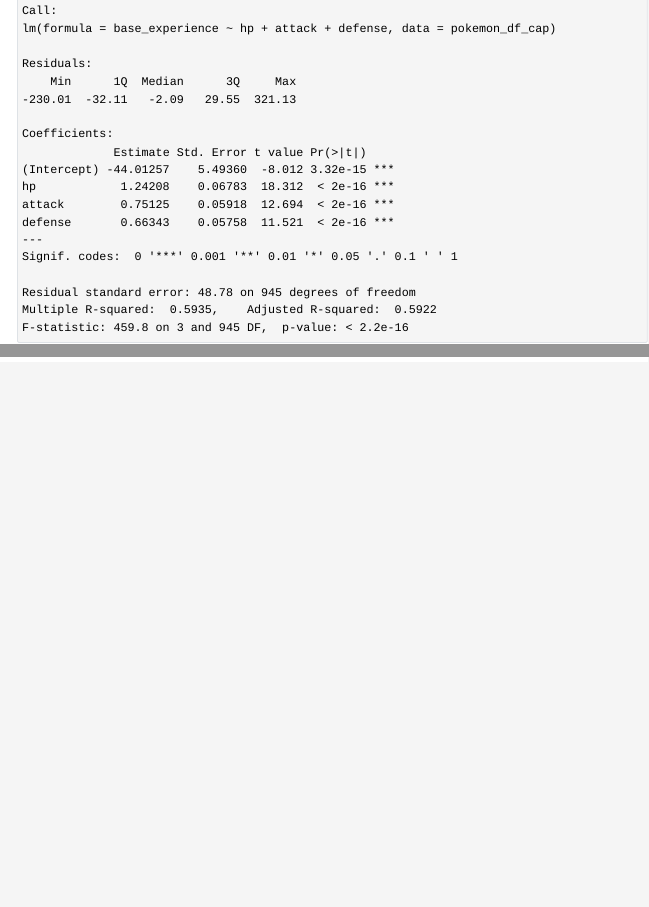
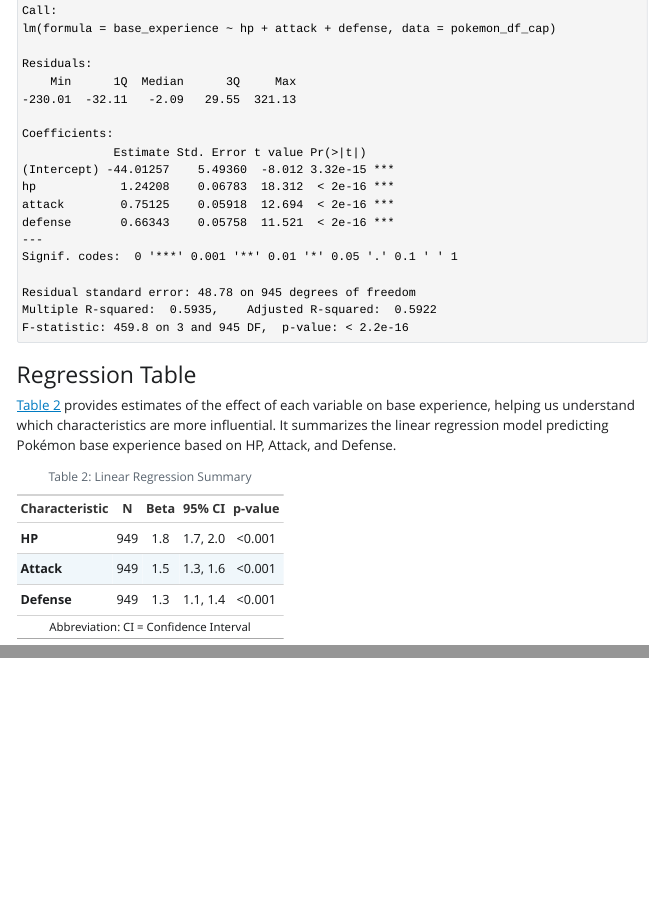
Before and after one commit to TasmiahAz/Final-Project_EPI-590R_Tasmiah, a Quarto document (gotta-catch-them-all.qmd): the page in a window 1100 px wide, from 1400 px down, and a second part further down, joined at a grey line. The pictures show the output file gotta-catch-them-all.html that the author committed with the source, opened offline; Quarto's library style sheets are replaced by a plain one without menus.

Commit message:
Added regression table in the qmd file

````diff
--- a/gotta-catch-them-all.qmd
+++ b/gotta-catch-them-all.qmd
@@ -86,3 +86,26 @@
 # Summary of the model
 summary(linear_model)
 ```
+
+### Regression Table
+
+@tbl-reg provides estimates of the effect of each variable on base experience, helping us understand which characteristics are more influential. It summarizes the linear regression model predicting Pokémon base experience based on HP, Attack, and Defense.
+
+```{r}
+#| label: tbl-reg
+#| tbl-cap: "Linear Regression Summary"
+#Creating a formatted regression table
+tbl_lm <- tbl_uvregression(
+	pokemon_df_cap,
+	y = base_experience,
+	include = c(hp, attack, defense),
+	method = lm,
+	label = list(
+		hp = "HP",
+		attack = "Attack",
+		defense = "Defense")
+) |>
+	bold_labels()
+
+tbl_lm
+```
````
Also changed, not shown: gotta-catch-them-all.html.
